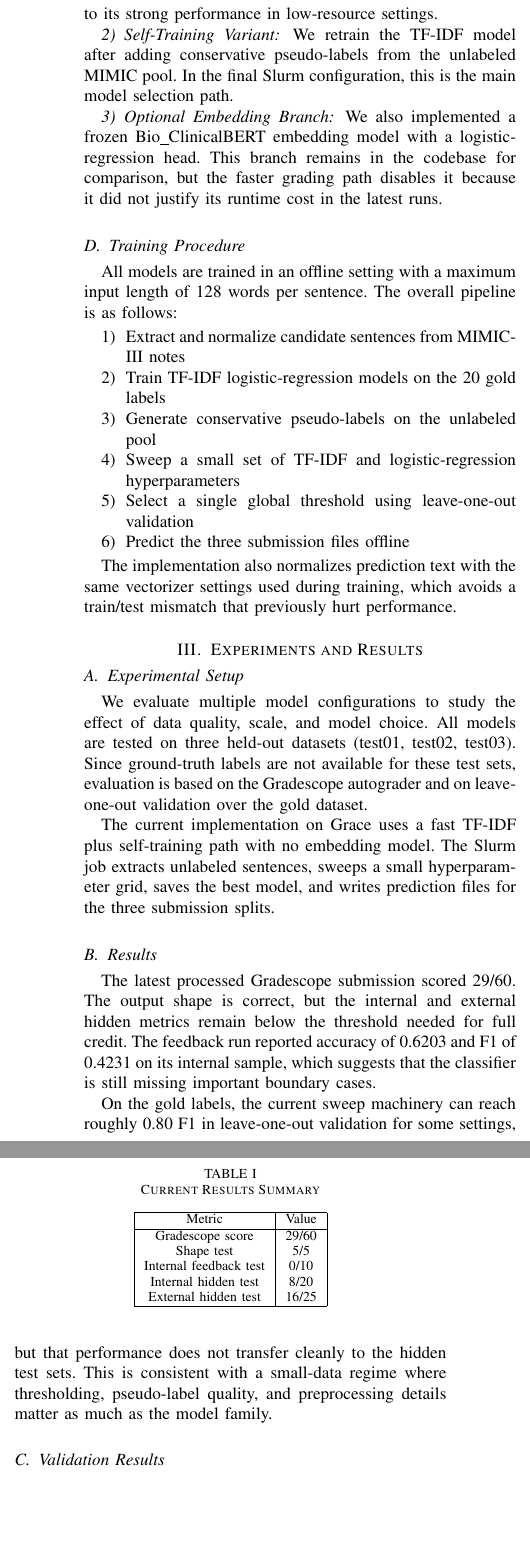
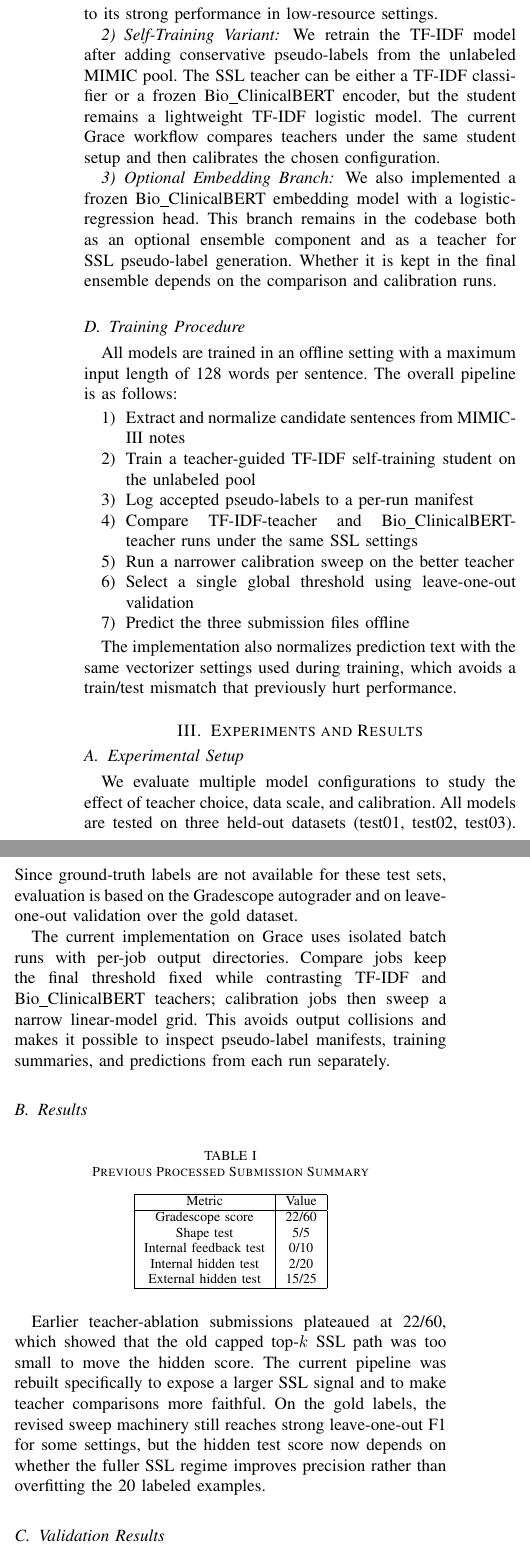
Before and after one commit to kyler505/421-final-project, a LaTeX paper (report/report.tex): two parts of the columns of page 2 of 3, joined at a grey line, cut so that both start at the same text, the shorter picture padded with empty space. Compiled offline with pdfLaTeX.

Commit message:
Update report for current SSL pipeline

```diff
--- a/report/report.tex
+++ b/report/report.tex
@@ -77,10 +80,10 @@ We evaluate two practical model families and one optional branch.
 We use a TF-IDF representation of text as input to a logistic regression classifier. This model serves as both a baseline and a final submission candidate due to its strong performance in low-resource settings.
 
 \subsubsection{Self-Training Variant}
-We retrain the TF-IDF model after adding conservative pseudo-labels from the unlabeled MIMIC pool. In the final Slurm configuration, this is the main model selection path.
+We retrain the TF-IDF model after adding conservative pseudo-labels from the unlabeled MIMIC pool. The SSL teacher can be either a TF-IDF classifier or a frozen Bio\_ClinicalBERT encoder, but the student remains a lightweight TF-IDF logistic model. The current Grace workflow compares teachers under the same student setup and then calibrates the chosen configuration.
 
 \subsubsection{Optional Embedding Branch}
-We also implemented a frozen Bio\_ClinicalBERT embedding model with a logistic-regression head. This branch remains in the codebase for comparison, but the faster grading path disables it because it did not justify its runtime cost in the latest runs.
+We also implemented a frozen Bio\_ClinicalBERT embedding model with a logistic-regression head. This branch remains in the codebase both as an optional ensemble component and as a teacher for SSL pseudo-label generation. Whether it is kept in the final ensemble depends on the comparison and calibration runs.
 
 \subsection{Training Procedure}
 
@@ -88,9 +91,10 @@ All models are trained in an offline setting with a maximum input length of 128
 
 \begin{enumerate}
     \item Extract and normalize candidate sentences from MIMIC-III notes
-    \item Train TF-IDF logistic-regression models on the 20 gold labels
-    \item Generate conservative pseudo-labels on the unlabeled pool
-    \item Sweep a small set of TF-IDF and logistic-regression hyperparameters
+    \item Train a teacher-guided TF-IDF self-training student on the unlabeled pool
+    \item Log accepted pseudo-labels to a per-run manifest
+    \item Compare TF-IDF-teacher and Bio\_ClinicalBERT-teacher runs under the same SSL settings
+    \item Run a narrower calibration sweep on the better teacher
     \item Select a single global threshold using leave-one-out validation
     \item Predict the three submission files offline
 \end{enumerate}
@@ -101,31 +105,29 @@ The implementation also normalizes prediction text with the same vectorizer sett
 
 \subsection{Experimental Setup}
 
-We evaluate multiple model configurations to study the effect of data quality, scale, and model choice. All models are tested on three held-out datasets (test01, test02, test03). Since ground-truth labels are not available for these test sets, evaluation is based on the Gradescope autograder and on leave-one-out validation over the gold dataset.
+We evaluate multiple model configurations to study the effect of teacher choice, data scale, and calibration. All models are tested on three held-out datasets (test01, test02, test03). Since ground-truth labels are not available for these test sets, evaluation is based on the Gradescope autograder and on leave-one-out validation over the gold dataset.
 
-The current implementation on Grace uses a fast TF-IDF plus self-training path with no embedding model. The Slurm job extracts unlabeled sentences, sweeps a small hyperparameter grid, saves the best model, and writes prediction files for the three submission splits.
+The current implementation on Grace uses isolated batch runs with per-job output directories. Compare jobs keep the final threshold fixed while contrasting TF-IDF and Bio\_ClinicalBERT teachers; calibration jobs then sweep a narrow linear-model grid. This avoids output collisions and makes it possible to inspect pseudo-label manifests, training summaries, and predictions from each run separately.
 
 \subsection{Results}
 
 \begin{table}[h]
-\caption{Current Results Summary}
+\caption{Previous Processed Submission Summary}
 \centering
 \begin{tabular}{|c|c|}
 \hline
 Metric & Value \\
 \hline
-Gradescope score & 29/60 \\
+Gradescope score & 22/60 \\
 Shape test & 5/5 \\
 Internal feedback test & 0/10 \\
-Internal hidden test & 8/20 \\
-External hidden test & 16/25 \\
+Internal hidden test & 2/20 \\
+External hidden test & 15/25 \\
 \hline
 \end{tabular}
 \end{table}
 
-The latest processed Gradescope submission scored 29/60. The output shape is correct, but the internal and external hidden metrics remain below the threshold needed for full credit. The feedback run reported accuracy of 0.6203 and F1 of 0.4231 on its internal sample, which suggests that the classifier is still missing important boundary cases.
-
-On the gold labels, the current sweep machinery can reach roughly 0.80 F1 in leave-one-out validation for some settings, but that performance does not transfer cleanly to the hidden test sets. This is consistent with a small-data regime where thresholding, pseudo-label quality, and preprocessing details matter as much as the model family.
+Earlier teacher-ablation submissions plateaued at 22/60, which showed that the old capped top-$k$ SSL path was too small to move the hidden score. The current pipeline was rebuilt specifically to expose a larger SSL signal and to make teacher comparisons more faithful. On the gold labels, the revised sweep machinery still reaches strong leave-one-out F1 for some settings, but the hidden test score now depends on whether the fuller SSL regime improves precision rather than overfitting the 20 labeled examples.
 
 \subsection{Validation Results}
 
@@ -133,13 +135,13 @@ To supplement test-set analysis, we evaluate the gold-labeled data with leave-on
 
 \section{Discussion}
 
-The main lesson so far is that this task is dominated by calibration and data quality, not model depth. The embedding branch has not delivered consistent hidden-set gains, while the linear TF-IDF path remains competitive and much cheaper to run. That is why the current batch pipeline prioritizes a conservative TF-IDF plus self-training configuration.
+The main lesson so far is that this task is dominated by calibration and data quality, not model depth. The embedding branch has not delivered consistent hidden-set gains, while the linear TF-IDF path remains competitive and much cheaper to run. That is why the current batch pipeline prioritizes a conservative TF-IDF plus self-training configuration with explicit caps and gold-weight control.
 
-The hidden scores also suggest that the model is still over-triggering on some generic clinical language. The most likely improvements now are not larger models, but tighter thresholding, cleaner pseudo-labeling, and a careful sweep over class weighting and regularization.
+The hidden scores also suggest that the model is still over-triggering on some generic clinical language. The most likely improvements now are not larger models, but tighter thresholding, cleaner pseudo-labeling, explicit control over gold-vs-pseudo influence, and a careful sweep over class weighting and regularization.
 
-Another practical finding is that preprocessing consistency matters. Normalizing text during both training and prediction avoids a feature mismatch that can silently depress performance. That fix is already in the codebase.
+Another practical finding is that preprocessing consistency matters. Normalizing text during both training and prediction avoids a feature mismatch that can silently depress performance. The same applies operationally on Grace: per-job run directories and stage logging are now required so that compare and calibration jobs can be inspected independently.
 
-The remaining limitation is that we still have only 20 labeled examples. Even with semi-supervised learning, the model can fit the gold set very well while still underperforming on the hidden evaluation. The current 29/60 submission confirms that the pipeline is functional but not yet tuned enough for the grader.
+The remaining limitation is that we still have only 20 labeled examples. Even with semi-supervised learning, the model can fit the gold set very well while still underperforming on the hidden evaluation. The current implementation is therefore focused on making the SSL signal larger and more controlled, rather than adding more model complexity.
 
 \section{Generative AI Disclosure}
 
```
Also changed, not shown: report/report.tex (27 more changed lines).
